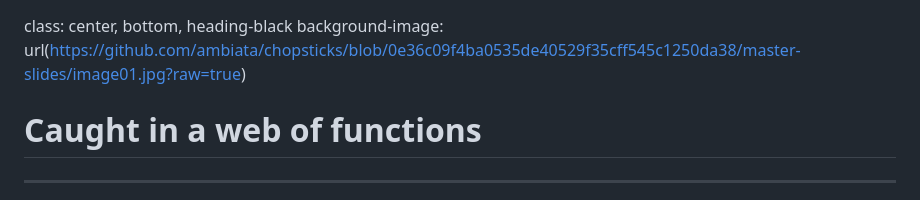
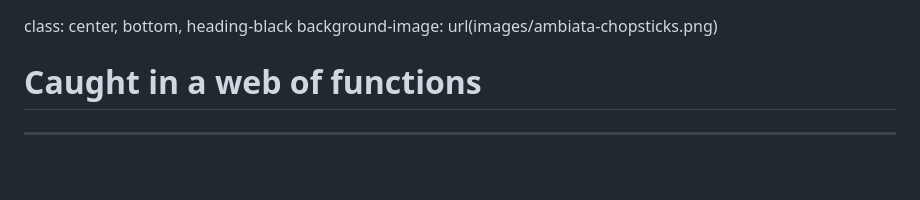
Before and after one commit to charleso/lambdajam-web-functions, a Markdown page: talk.md, the part around the change. Rendered like a GitHub page; blank space fills up the shorter version.

Commit message:
Chopsticks

```diff
--- a/talk.md
+++ b/talk.md
@@ -1,5 +1,5 @@
 class: center, bottom, heading-black
-background-image: url(https://github.com/ambiata/chopsticks/blob/0e36c09f4ba0535de40529f35cff545c1250da38/master-slides/image01.jpg?raw=true)
+background-image: url(images/ambiata-chopsticks.png)
 
 # Caught in a web of functions
 
```
Also changed, not shown: images/ambiata-chopsticks.png (added), 1 other file.
